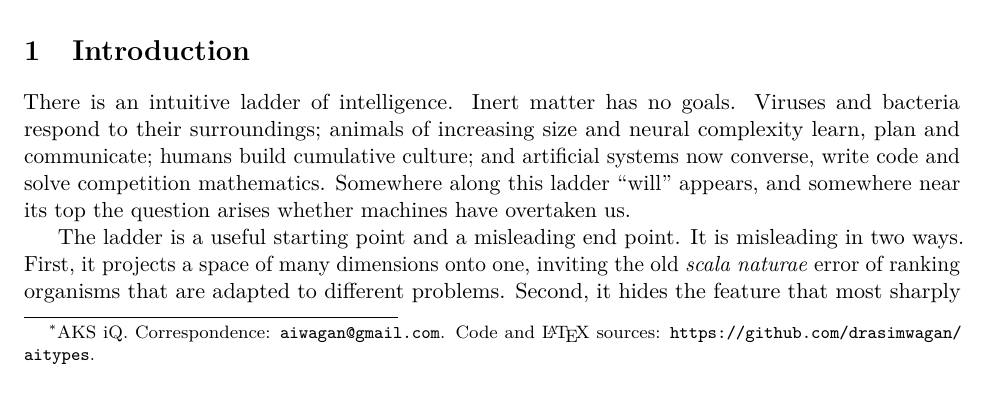
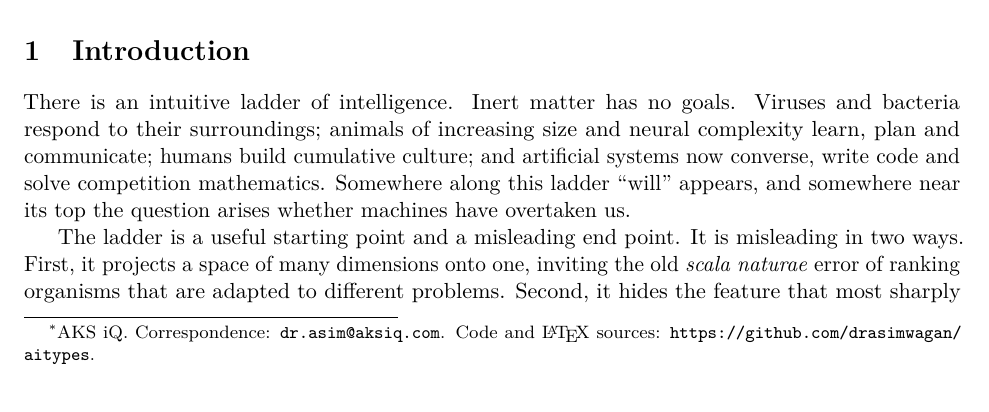
Before and after one commit to drasimwagan/aitypes, a LaTeX paper (paper/main.tex): part of page 1 of 19, cut so that both start at the same text. Compiled offline with pdfLaTeX.

Commit message:
Use official AKS iQ email for correspondence
Co-Authored-By: Claude Opus 5.5 <noreply@anthropic.com>

```diff
--- a/paper/main.tex
+++ b/paper/main.tex
@@ -38,7 +38,7 @@
 
 \title{\textbf{Types of Intelligence:}\\[2pt]
 \Large Adaptation Spectra, Consolidation, and the Partial Order of Minds}
-\author{Asim Imdad Wagan\thanks{AKS iQ. Correspondence: \texttt{aiwagan@gmail.com}. Code and \LaTeX{} sources: \url{https://github.com/drasimwagan/aitypes}.}}
+\author{Asim Imdad Wagan\thanks{AKS iQ. Correspondence: \texttt{dr.asim@aksiq.com}. Code and \LaTeX{} sources: \url{https://github.com/drasimwagan/aitypes}.}}
 \date{Working draft v0.2 --- \today\\[4pt]
 \small\textit{Draft for comment. Comments and criticism are very welcome; please do not cite without contacting the author.}}
 
```
Also changed, not shown: README.md, paper/main.pdf, 1 other file.
